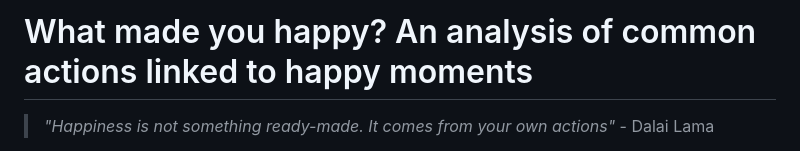
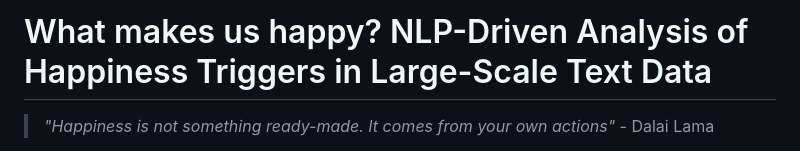
Before and after one commit to shefalishr95/Information-extraction-using-Natural-Language-Processing, a Markdown page: README.md, the part around the change. Drawn GitHub-style.

```diff
--- a/README.md
+++ b/README.md
@@ -1,5 +1,4 @@
-# What made you happy? An analysis of common actions linked to happy moments
-
+# What makes us happy? NLP-Driven Analysis of Happiness Triggers in Large-Scale Text Data
 
 > *"Happiness is not something ready-made. It comes from your own actions"* - Dalai Lama
 
```
